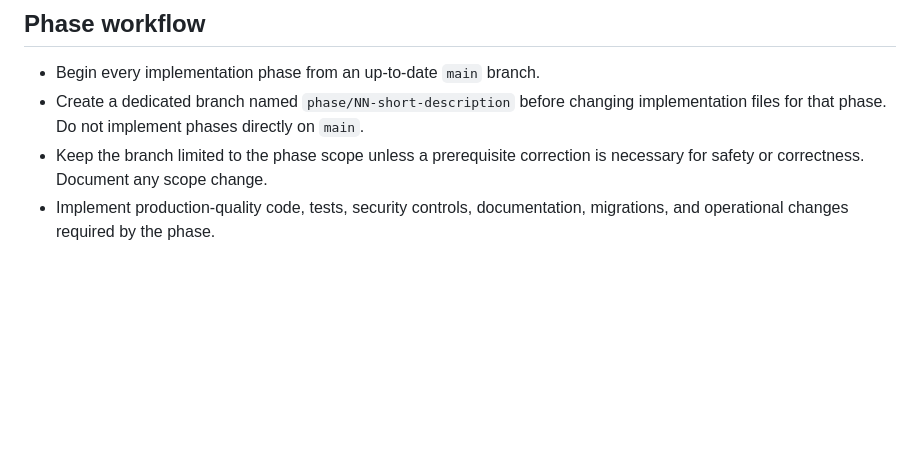
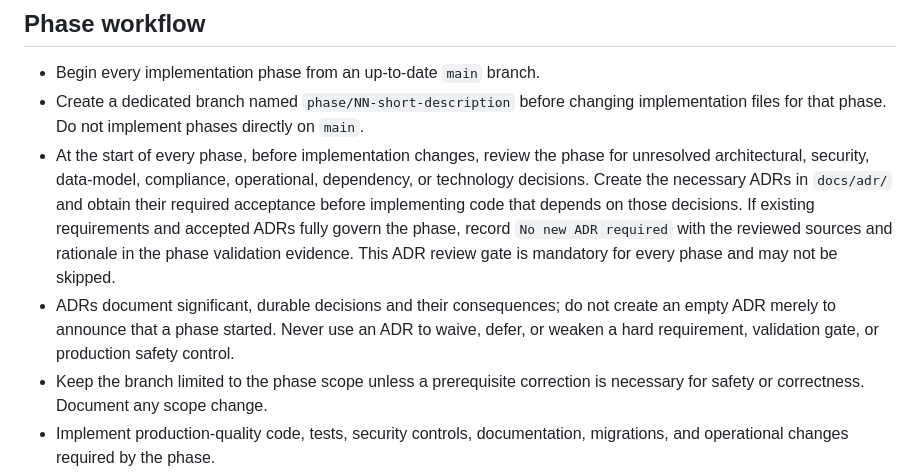
Before and after one commit to nirmalcodesdev/Oscar-payment-gateway, a Markdown page: AGENTS.md, the part around the change. Rendered like a GitHub page; blank space fills up the shorter version.

Commit message:
Require architectural review for each phase

```diff
--- a/AGENTS.md
+++ b/AGENTS.md
@@ -28,6 +28,18 @@ repository.
 - Create a dedicated branch named `phase/NN-short-description` before changing
   implementation files for that phase. Do not implement phases directly on
   `main`.
+- At the start of every phase, before implementation changes, review the phase
+  for unresolved architectural, security, data-model, compliance, operational,
+  dependency, or technology decisions. Create the necessary ADRs in
+  `docs/adr/` and obtain their required acceptance before implementing code that
+  depends on those decisions. If existing requirements and accepted ADRs fully
+  govern the phase, record `No new ADR required` with the reviewed sources and
+  rationale in the phase validation evidence. This ADR review gate is mandatory
+  for every phase and may not be skipped.
+- ADRs document significant, durable decisions and their consequences; do not
+  create an empty ADR merely to announce that a phase started. Never use an ADR
+  to waive, defer, or weaken a hard requirement, validation gate, or production
+  safety control.
 - Keep the branch limited to the phase scope unless a prerequisite correction
   is necessary for safety or correctness. Document any scope change.
 - Implement production-quality code, tests, security controls, documentation,
```
Also changed, not shown: phases.md (+14 -7 lines).
